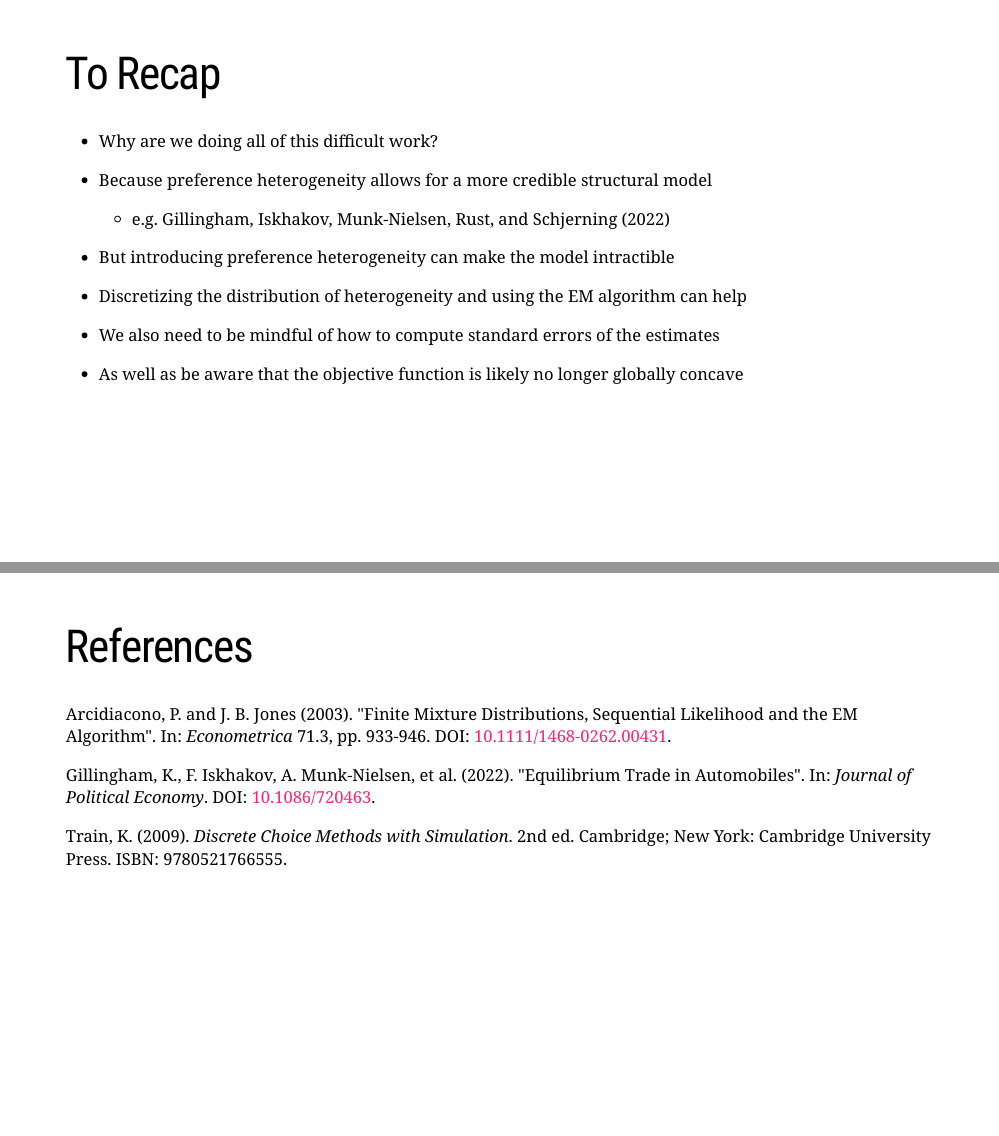
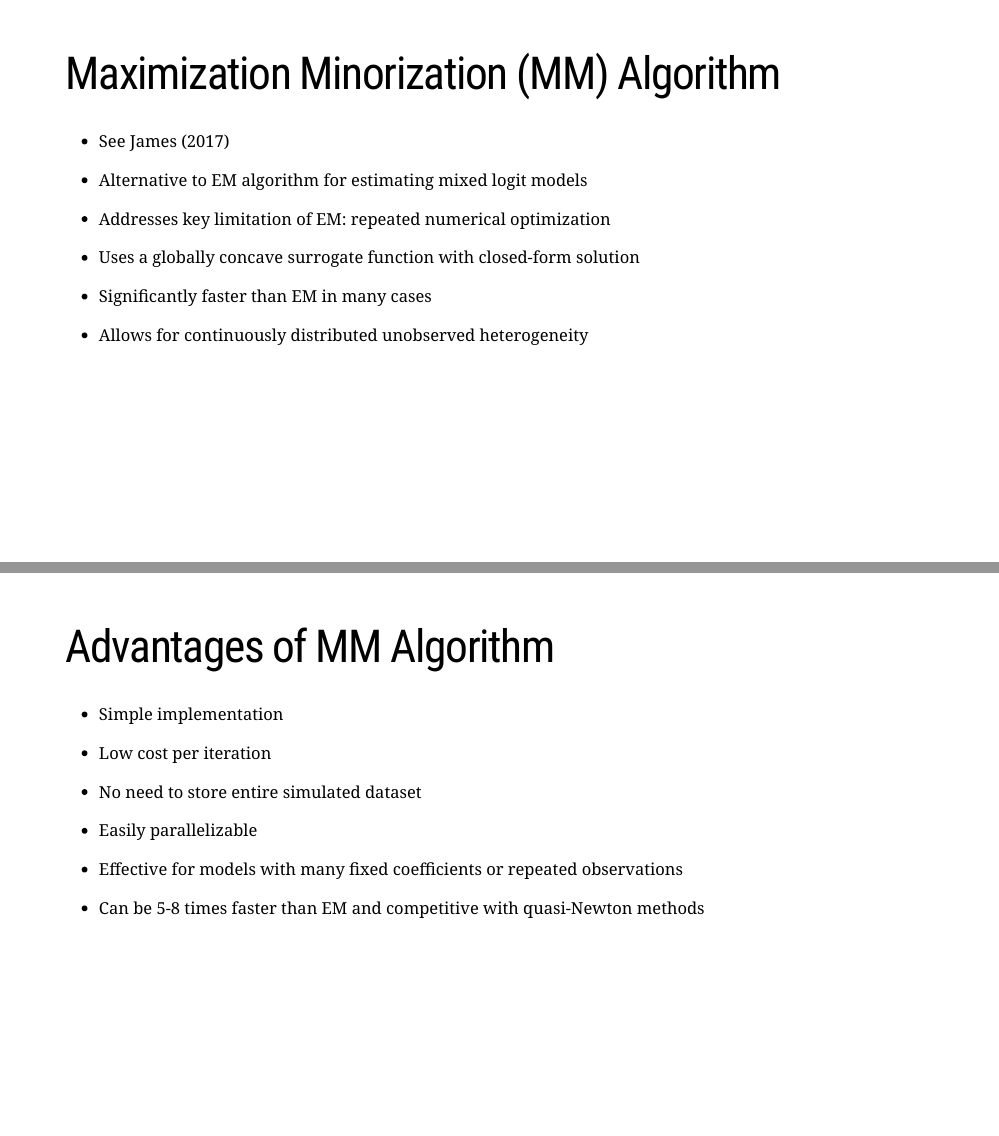
Before and after one commit to OU-PhD-Econometrics/fall-2024, an R Markdown document (LectureNotes/06-Mixture/06slides.Rmd): pages 20 and 21 of 21 before the commit and pages 20 and 21 of 23 after it, joined at a grey line. The pictures show the slides in the output file LectureNotes/06-Mixture/06slides.html that the author committed with the source; the slides are laid out offline by our stand-in for remark.js, each with all of its steps uncovered, in fonts that may differ from those the slides ask for, and without slide numbers, shadows or browser add-ons; a font, style sheet, LaTeX package, included part or bibliography that could not be used is replaced or left out.

Commit message:
update mixed logit slides

```diff
--- a/LectureNotes/06-Mixture/06slides.Rmd
+++ b/LectureNotes/06-Mixture/06slides.Rmd
@@ -343,6 +343,39 @@ q_{is}=&\frac{\pi_s\prod_t\mathcal{L}(Y_{1t}|X_{1t},\alpha_1,s)\mathcal{L}(Y_{2t
 
 ---
 
+# Maximization Minorization (MM) Algorithm
+
+- See `r Citet(biblio,"james2017")`
+
+- Alternative to EM algorithm for estimating mixed logit models
+
+- Addresses key limitation of EM: repeated numerical optimization
+
+- Uses a .hi[globally concave] surrogate function with closed-form solution
+
+- Significantly faster than EM in many cases
+
+- Allows for continuously distributed unobserved heterogeneity
+
+---
+
+# Advantages of MM Algorithm
+
+- Simple implementation
+
+- Low cost per iteration
+
+- No need to store entire simulated dataset
+
+- Easily parallelizable
+
+- Effective for models with many fixed coefficients or repeated observations
+
+- Can be 5-8 times faster than EM and competitive with quasi-Newton methods
+
+
+---
+
 # To Recap
 
 - Why are we doing all of this difficult work?
--- a/References/References.bib
+++ b/References/References.bib
@@ -1725,3 +1725,6 @@ doi = {10.1016/j.jeconom.2020.09.006}
   url = {https://arxiv.org/abs/2102.01291},
   doi = {10.48550/ARXIV.2102.01291}
 }
+
+@article{james2017,
+  title={MM Algorithm for General Mixed Multinomial Logit Models},
@@ -1727,0 +1736,3 @@ doi = {10.1016/j.jeconom.2020.09.006}
+  year={2017},
+  doi={10.1002/jae.2532}
+}
```
Also changed, not shown: LectureNotes/06-Mixture/06slides.html, LectureNotes/06-Mixture/06slides.Rmd (2 more changed lines), References/References.bib (5 more changed lines).
